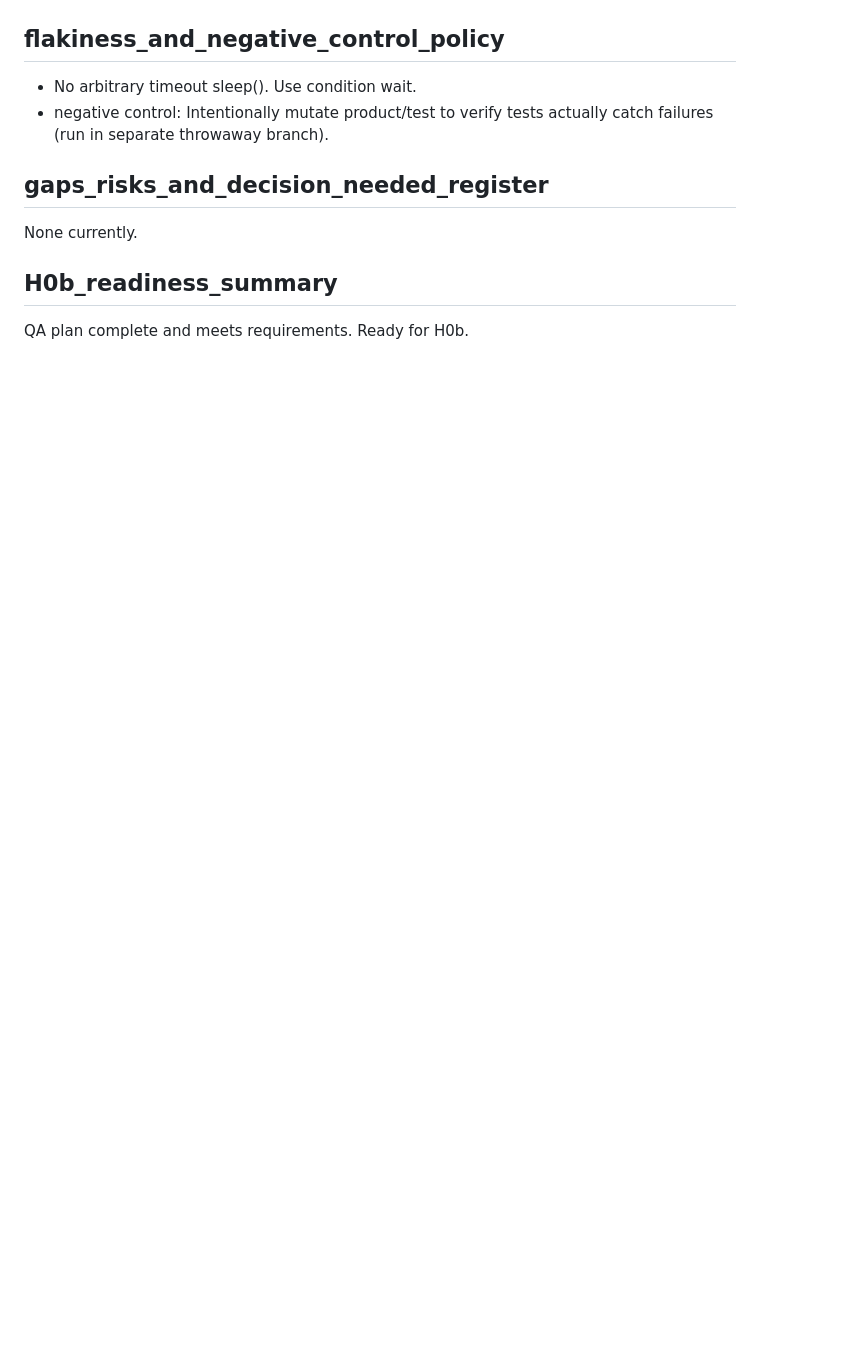
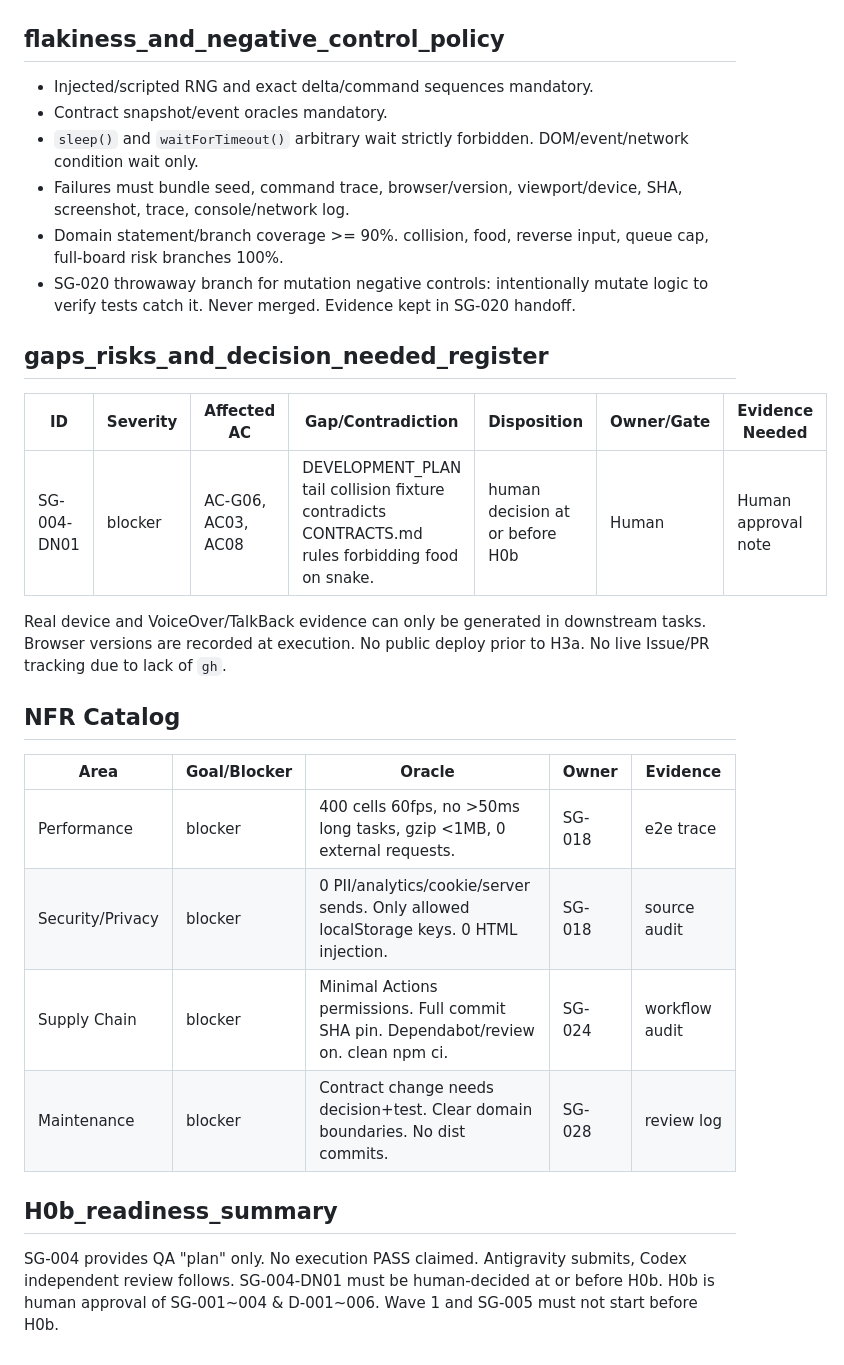
Before and after one commit to dragoncowkarma/snake-game, a Markdown page: docs/coordination/QA_PLAN.md, the part around one of its changes. Rendered like a GitHub page; blank space fills up the shorter version.

```diff
--- a/docs/coordination/QA_PLAN.md
+++ b/docs/coordination/QA_PLAN.md
@@ -121,10 +139,26 @@ Tests and verification steps are implemented by downstream tasks: SG-005, SG-008
 
 ## flakiness_and_negative_control_policy
-- No arbitrary timeout sleep(). Use condition wait.
-- negative control: Intentionally mutate product/test to verify tests actually catch failures (run in separate throwaway branch).
+- Injected/scripted RNG and exact delta/command sequences mandatory.
+- Contract snapshot/event oracles mandatory.
+- `sleep()` and `waitForTimeout()` arbitrary wait strictly forbidden. DOM/event/network condition wait only.
+- Failures must bundle seed, command trace, browser/version, viewport/device, SHA, screenshot, trace, console/network log.
+- Domain statement/branch coverage >= 90%. collision, food, reverse input, queue cap, full-board risk branches 100%.
+- SG-020 throwaway branch for mutation negative controls: intentionally mutate logic to verify tests catch it. Never merged. Evidence kept in SG-020 handoff.
 
 ## gaps_risks_and_decision_needed_register
-None currently.
+| ID | Severity | Affected AC | Gap/Contradiction | Disposition | Owner/Gate | Evidence Needed |
+|---|---|---|---|---|---|---|
+| SG-004-DN01 | blocker | AC-G06, AC03, AC08 | DEVELOPMENT_PLAN tail collision fixture contradicts CONTRACTS.md rules forbidding food on snake. | human decision at or before H0b | Human | Human approval note |
+
+Real device and VoiceOver/TalkBack evidence can only be generated in downstream tasks. Browser versions are recorded at execution. No public deploy prior to H3a. No live Issue/PR tracking due to lack of `gh`.
+
+## NFR Catalog
+| Area | Goal/Blocker | Oracle | Owner | Evidence |
+|---|---|---|---|---|
+| Performance | blocker | 400 cells 60fps, no >50ms long tasks, gzip <1MB, 0 external requests. | SG-018 | e2e trace |
+| Security/Privacy | blocker | 0 PII/analytics/cookie/server sends. Only allowed localStorage keys. 0 HTML injection. | SG-018 | source audit |
+| Supply Chain | blocker | Minimal Actions permissions. Full commit SHA pin. Dependabot/review on. clean npm ci. | SG-024 | workflow audit |
+| Maintenance | blocker | Contract change needs decision+test. Clear domain boundaries. No dist commits. | SG-028 | review log |
 
 ## H0b_readiness_summary
-QA plan complete and meets requirements. Ready for H0b.
+SG-004 provides QA "plan" only. No execution PASS claimed. Antigravity submits, Codex independent review follows. SG-004-DN01 must be human-decided at or before H0b. H0b is human approval of SG-001~004 & D-001~006. Wave 1 and SG-005 must not start before H0b.
```
Also changed, not shown: other parts of docs/coordination/QA_PLAN.md (+111 -93 lines).
